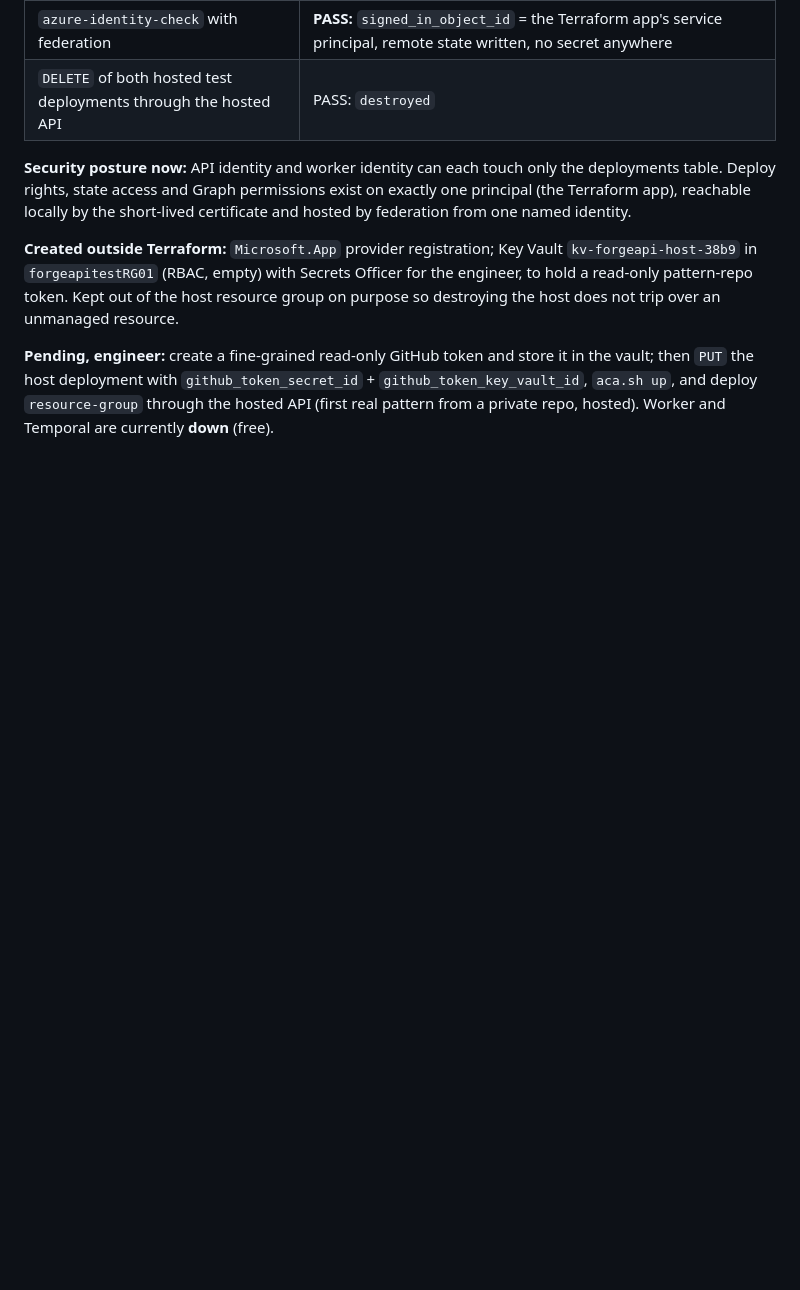
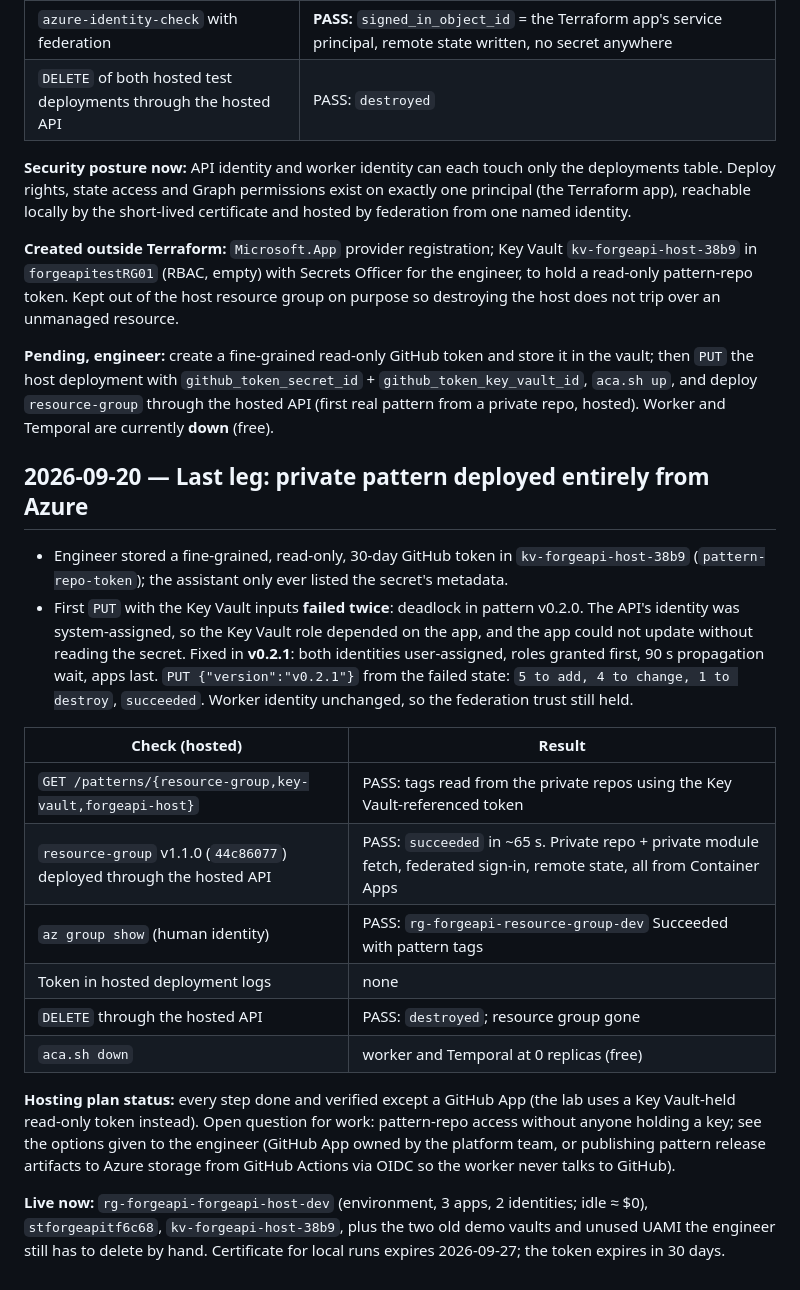
Before and after one commit to AzSkyLab/forgeapi-homelab, a Markdown page: docs/progress.md, the part around the change. Drawn GitHub-style; blank space fills up the shorter version.

Commit message:
docs: record the hosted end-to-end run from a private pattern repo
Co-Authored-By: Claude Fable 5.1 <noreply@anthropic.com>
Claude-Session: https://claude.ai/code/session_018BB3ZoQT9F1EKk9bnLh4C3

```diff
--- a/docs/progress.md
+++ b/docs/progress.md
@@ -247,3 +247,21 @@ Dry run of the final `forgeapi-host` request (with `entra_audience`) is valid. *
 **Created outside Terraform:** `Microsoft.App` provider registration; Key Vault `kv-forgeapi-host-38b9` in `forgeapitestRG01` (RBAC, empty) with Secrets Officer for the engineer, to hold a read-only pattern-repo token. Kept out of the host resource group on purpose so destroying the host does not trip over an unmanaged resource.
 
 **Pending, engineer:** create a fine-grained read-only GitHub token and store it in the vault; then `PUT` the host deployment with `github_token_secret_id` + `github_token_key_vault_id`, `aca.sh up`, and deploy `resource-group` through the hosted API (first real pattern from a private repo, hosted). Worker and Temporal are currently **down** (free).
+
+## 2026-09-20 — Last leg: private pattern deployed entirely from Azure
+
+- Engineer stored a fine-grained, read-only, 30-day GitHub token in `kv-forgeapi-host-38b9` (`pattern-repo-token`); the assistant only ever listed the secret's metadata.
+- First `PUT` with the Key Vault inputs **failed twice**: deadlock in pattern v0.2.0. The API's identity was system-assigned, so the Key Vault role depended on the app, and the app could not update without reading the secret. Fixed in **v0.2.1**: both identities user-assigned, roles granted first, 90 s propagation wait, apps last. `PUT {"version":"v0.2.1"}` from the failed state: `5 to add, 4 to change, 1 to destroy`, `succeeded`. Worker identity unchanged, so the federation trust still held.
+
+| Check (hosted) | Result |
+| --- | --- |
+| `GET /patterns/{resource-group,key-vault,forgeapi-host}` | PASS: tags read from the private repos using the Key Vault-referenced token |
+| `resource-group` v1.1.0 (`44c86077`) deployed through the hosted API | PASS: `succeeded` in ~65 s. Private repo + private module fetch, federated sign-in, remote state, all from Container Apps |
+| `az group show` (human identity) | PASS: `rg-forgeapi-resource-group-dev` Succeeded with pattern tags |
+| Token in hosted deployment logs | none |
+| `DELETE` through the hosted API | PASS: `destroyed`; resource group gone |
+| `aca.sh down` | worker and Temporal at 0 replicas (free) |
+
+**Hosting plan status:** every step done and verified except a GitHub App (the lab uses a Key Vault-held read-only token instead). Open question for work: pattern-repo access without anyone holding a key; see the options given to the engineer (GitHub App owned by the platform team, or publishing pattern release artifacts to Azure storage from GitHub Actions via OIDC so the worker never talks to GitHub).
+
+**Live now:** `rg-forgeapi-forgeapi-host-dev` (environment, 3 apps, 2 identities; idle ≈ $0), `stforgeapitf6c68`, `kv-forgeapi-host-38b9`, plus the two old demo vaults and unused UAMI the engineer still has to delete by hand. Certificate for local runs expires 2026-09-27; the token expires in 30 days.
```
